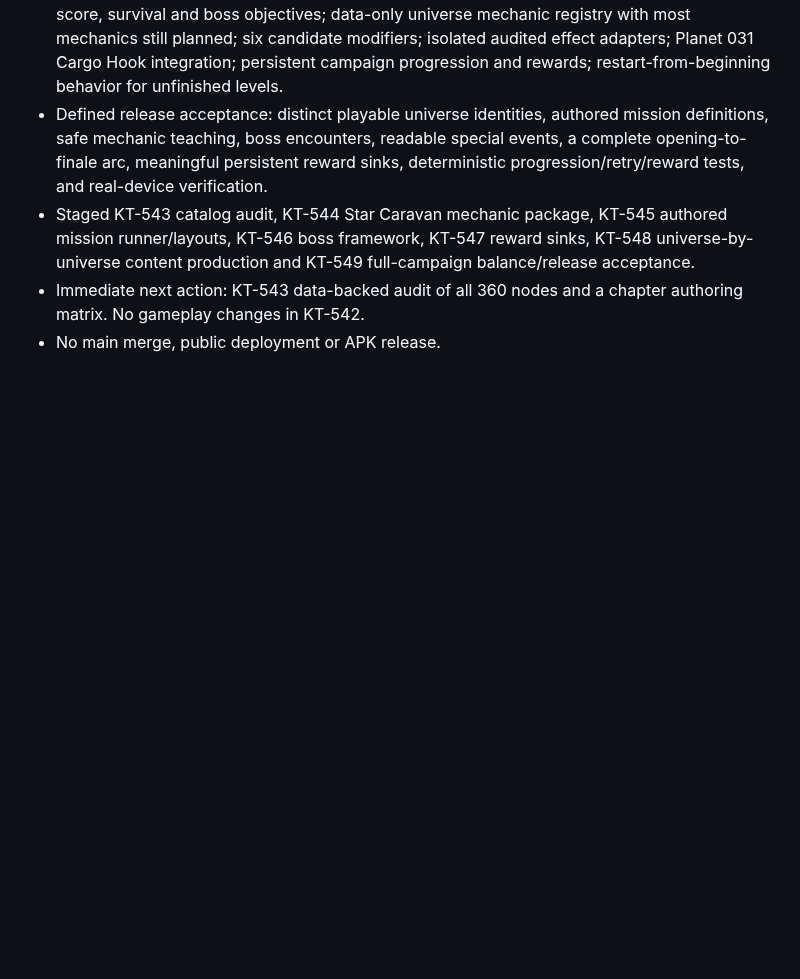
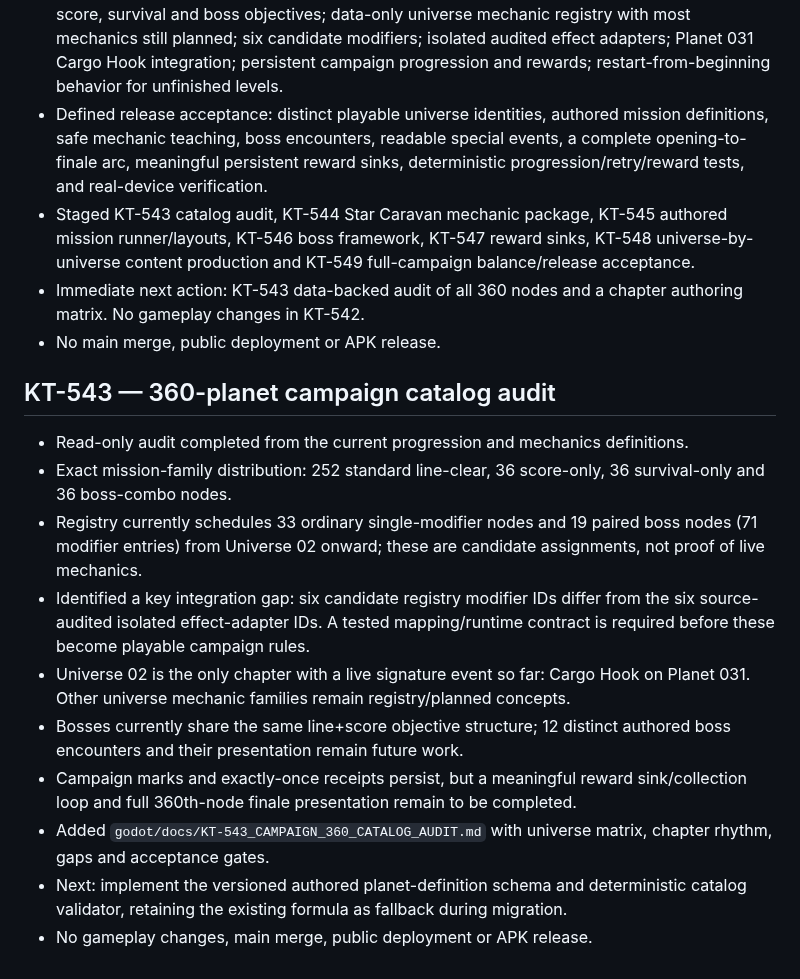
Before and after one commit to MaiklLX/Tetrios.LX, a Markdown page: godot/docs/CHECKPOINTS.md, the part around the change. Rendered like a GitHub page; blank space fills up the shorter version.

Commit message:
docs(campaign): record KT-543 catalog audit

```diff
--- a/godot/docs/CHECKPOINTS.md
+++ b/godot/docs/CHECKPOINTS.md
@@ -399,3 +399,16 @@
 - Staged KT-543 catalog audit, KT-544 Star Caravan mechanic package, KT-545 authored mission runner/layouts, KT-546 boss framework, KT-547 reward sinks, KT-548 universe-by-universe content production and KT-549 full-campaign balance/release acceptance.
 - Immediate next action: KT-543 data-backed audit of all 360 nodes and a chapter authoring matrix. No gameplay changes in KT-542.
 - No main merge, public deployment or APK release.
+
+
+## KT-543 — 360-planet campaign catalog audit
+- Read-only audit completed from the current progression and mechanics definitions.
+- Exact mission-family distribution: 252 standard line-clear, 36 score-only, 36 survival-only and 36 boss-combo nodes.
+- Registry currently schedules 33 ordinary single-modifier nodes and 19 paired boss nodes (71 modifier entries) from Universe 02 onward; these are candidate assignments, not proof of live mechanics.
+- Identified a key integration gap: six candidate registry modifier IDs differ from the six source-audited isolated effect-adapter IDs. A tested mapping/runtime contract is required before these become playable campaign rules.
+- Universe 02 is the only chapter with a live signature event so far: Cargo Hook on Planet 031. Other universe mechanic families remain registry/planned concepts.
+- Bosses currently share the same line+score objective structure; 12 distinct authored boss encounters and their presentation remain future work.
+- Campaign marks and exactly-once receipts persist, but a meaningful reward sink/collection loop and full 360th-node finale presentation remain to be completed.
+- Added `godot/docs/KT-543_CAMPAIGN_360_CATALOG_AUDIT.md` with universe matrix, chapter rhythm, gaps and acceptance gates.
+- Next: implement the versioned authored planet-definition schema and deterministic catalog validator, retaining the existing formula as fallback during migration.
+- No gameplay changes, main merge, public deployment or APK release.
```
